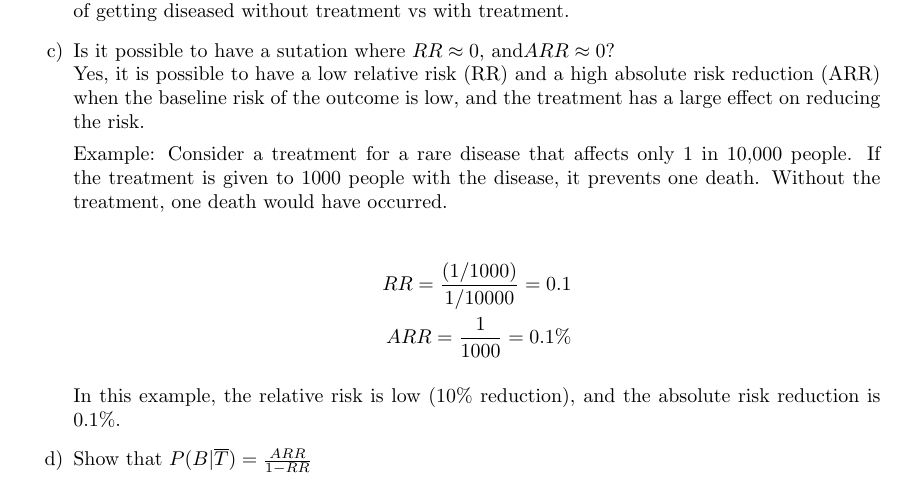
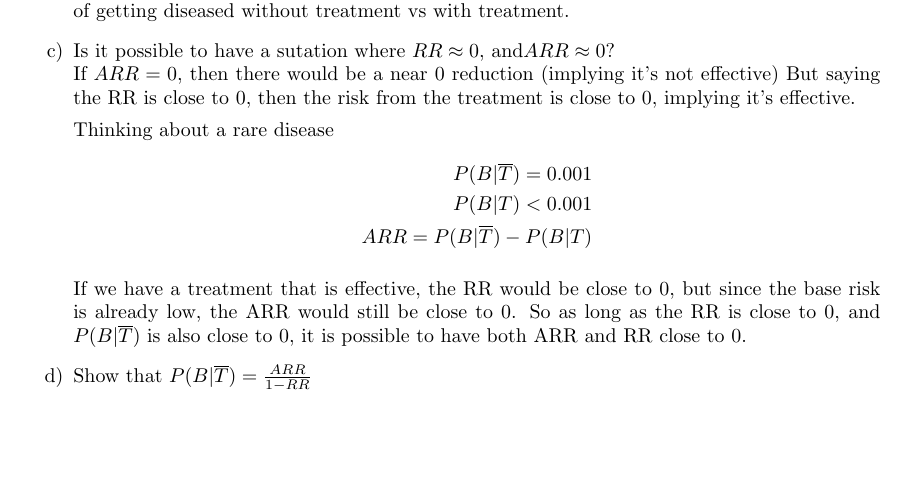
Before and after one commit to MSWS/MATH-341, a LaTeX problem sheet (HW/3/HW3.tex): part of page 1 of 4, cut so that both start at the same text, the shorter picture padded with empty space. Compiled offline with pdfLaTeX.

Commit message:
Clarify 4c

```diff
--- a/HW/3/HW3.tex
+++ b/HW/3/HW3.tex
@@ -37,17 +37,18 @@ Measuring the effectiveness of treatment.
     \item \(ARR = P(B \vert \overline{T}) - P(B \vert T)\) \\
           The \textbf{A} in ARR stands for \textbf{A}bsolute, and as such, it is the difference between the probability of getting diseased without treatment vs with treatment.
     \item Is it possible to have a sutation where \(RR \approx 0 \text{, and} ARR \approx 0\)? \\
-          Yes, it is possible to have a low relative risk (RR) and a high absolute risk reduction (ARR) when the baseline risk of the outcome is low, and the treatment has a large effect on reducing the risk.
+          If \(ARR = 0\), then there would be a near 0 reduction (implying it's not effective)
+          But saying the RR is close to 0, then the risk from the treatment is close to 0, implying it's effective.
 
-          Example: Consider a treatment for a rare disease that affects only 1 in 10,000 people. If the treatment is given to 1000 people with the disease, it prevents one death. Without the treatment, one death would have occurred.
-
+          Thinking about a rare disease
           \begin{align*}
-              RR = \frac{(1/1000)}{1/10000} = 0.1 \\
-              ARR = \frac{1}{1000} = 0.1\%
+              P(B \vert \overline{T}) = 0.001 \\
+              P(B \vert T) < 0.001            \\
+              ARR = P(B \vert \overline{T}) - P(B \vert T)
           \end{align*}
 
-          In this example, the relative risk is low (10\% reduction), and the absolute risk reduction is 0.1\%.
-
+          If we have a treatment that is effective, the RR would be close to 0, but since the base risk is already low, the ARR would still be close to 0.
+          So as long as the RR is close to 0, and \(P(B \vert \overline{T})\) is also close to 0, it is possible to have both ARR and RR close to 0.
     \item Show that \(P(B \vert \overline{T}) = \frac{ARR}{1-RR}\)
           \begin{align*}
               \text{Let } a = P(B \vert \overline{T}) & \text{ and } b = P(B \vert T)           \\
```
Also changed, not shown: HW/3/HW3.pdf.
